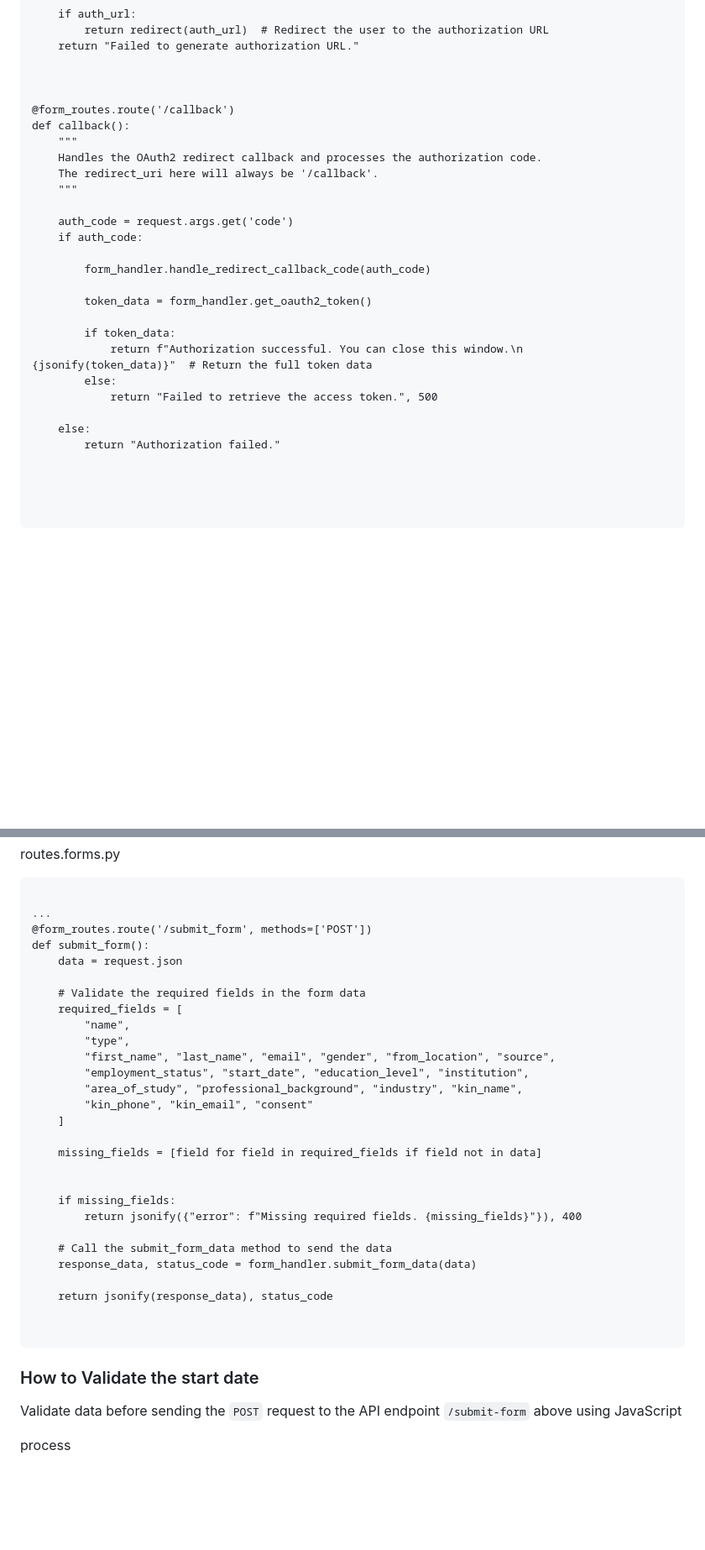
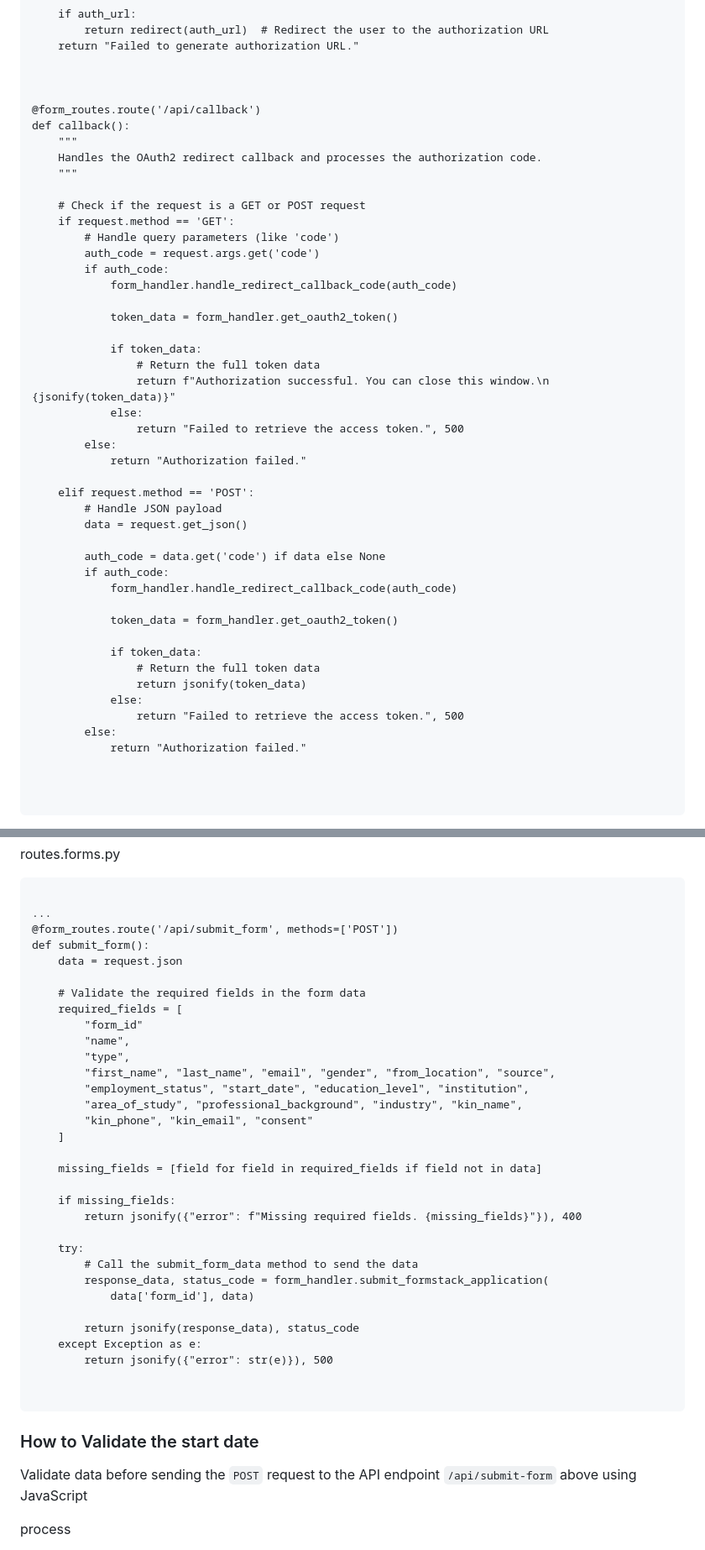
Before and after one commit to x0can/LMS-API, a Markdown page: question3.md, 2 parts joined by grey strips. Shown: that part at 84% size. Rendered like a GitHub page; blank space fills up the shorter version.

````diff
--- a/question3.md
+++ b/question3.md
@@ -191,28 +225,46 @@ def authorize():
 
 
 
-@form_routes.route('/callback')
+@form_routes.route('/api/callback')
 def callback():
     """
     Handles the OAuth2 redirect callback and processes the authorization code.
-    The redirect_uri here will always be '/callback'.
     """
 
-    auth_code = request.args.get('code')
-    if auth_code:
+    # Check if the request is a GET or POST request
+    if request.method == 'GET':
+        # Handle query parameters (like 'code')
+        auth_code = request.args.get('code')
+        if auth_code:
+            form_handler.handle_redirect_callback_code(auth_code)
 
-        form_handler.handle_redirect_callback_code(auth_code)
+            token_data = form_handler.get_oauth2_token()
 
-        token_data = form_handler.get_oauth2_token()
+            if token_data:
+                # Return the full token data
+                return f"Authorization successful. You can close this window.\n {jsonify(token_data)}"
+            else:
+                return "Failed to retrieve the access token.", 500
+        else:
+            return "Authorization failed."
 
-        if token_data:
-            return f"Authorization successful. You can close this window.\n {jsonify(token_data)}"  # Return the full token data
+    elif request.method == 'POST':
+        # Handle JSON payload
+        data = request.get_json()
+
+        auth_code = data.get('code') if data else None
+        if auth_code:
+            form_handler.handle_redirect_callback_code(auth_code)
+
+            token_data = form_handler.get_oauth2_token()
+
+            if token_data:
+                # Return the full token data
+                return jsonify(token_data)
+            else:
+                return "Failed to retrieve the access token.", 500
         else:
-            return "Failed to retrieve the access token.", 500
-
-    else:
-        return "Authorization failed."
-
+            return "Authorization failed."
 
 
 
@@ -274,12 +326,13 @@ routes.forms.py
 ```python=
 
 ...
-@form_routes.route('/submit_form', methods=['POST'])
+@form_routes.route('/api/submit_form', methods=['POST'])
 def submit_form():
     data = request.json
 
     # Validate the required fields in the form data
     required_fields = [
+        "form_id"
         "name",
         "type",
         "first_name", "last_name", "email", "gender", "from_location", "source",
@@ -290,14 +343,17 @@ def submit_form():
 
     missing_fields = [field for field in required_fields if field not in data]
 
-
     if missing_fields:
         return jsonify({"error": f"Missing required fields. {missing_fields}"}), 400
 
-    # Call the submit_form_data method to send the data
-    response_data, status_code = form_handler.submit_form_data(data)
+    try:
+        # Call the submit_form_data method to send the data
+        response_data, status_code = form_handler.submit_formstack_application(
+            data['form_id'], data)
 
-    return jsonify(response_data), status_code
+        return jsonify(response_data), status_code
+    except Exception as e:
+        return jsonify({"error": str(e)}), 500
 
 
 ```
@@ -307,7 +363,7 @@ def submit_form():
 ### How to Validate the start date
 
 
-Validate data before sending the `POST` request to the API endpoint `/submit-form` above using JavaScript
+Validate data before sending the `POST` request to the API endpoint `/api/submit-form` above using JavaScript
 
 process
 
````
Also changed, not shown: other parts of question3.md (+104 -15 lines).
